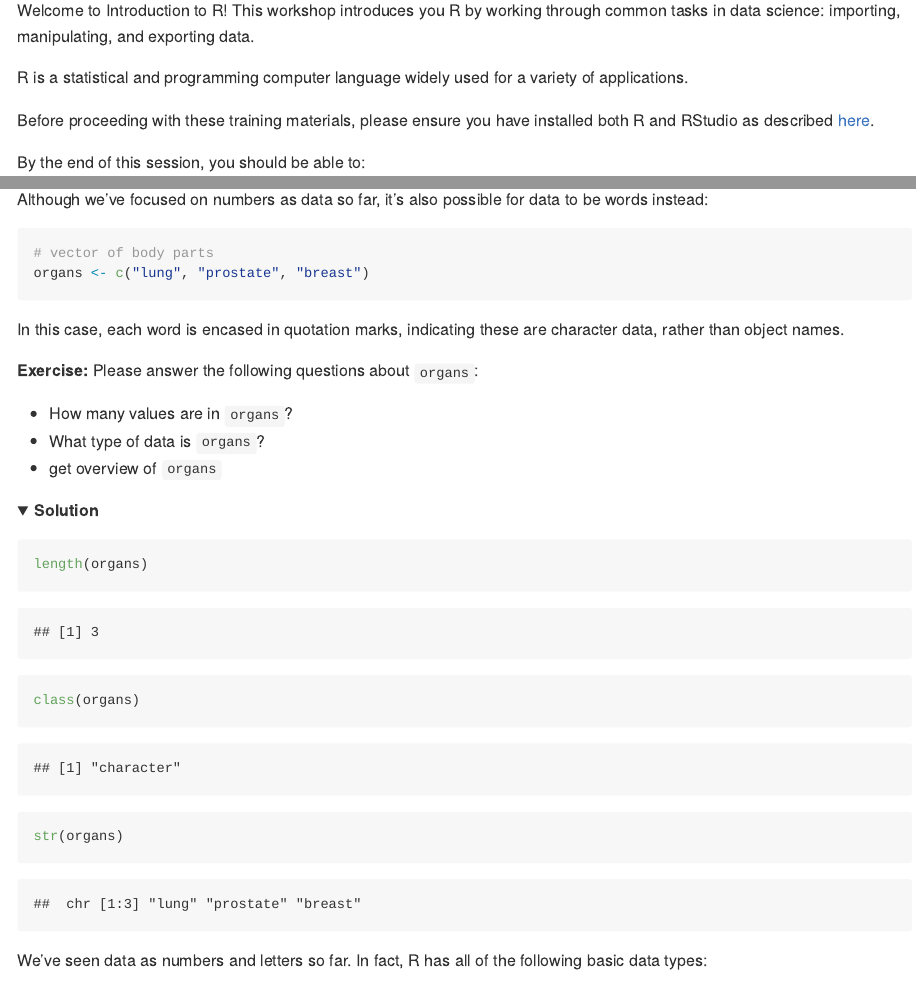
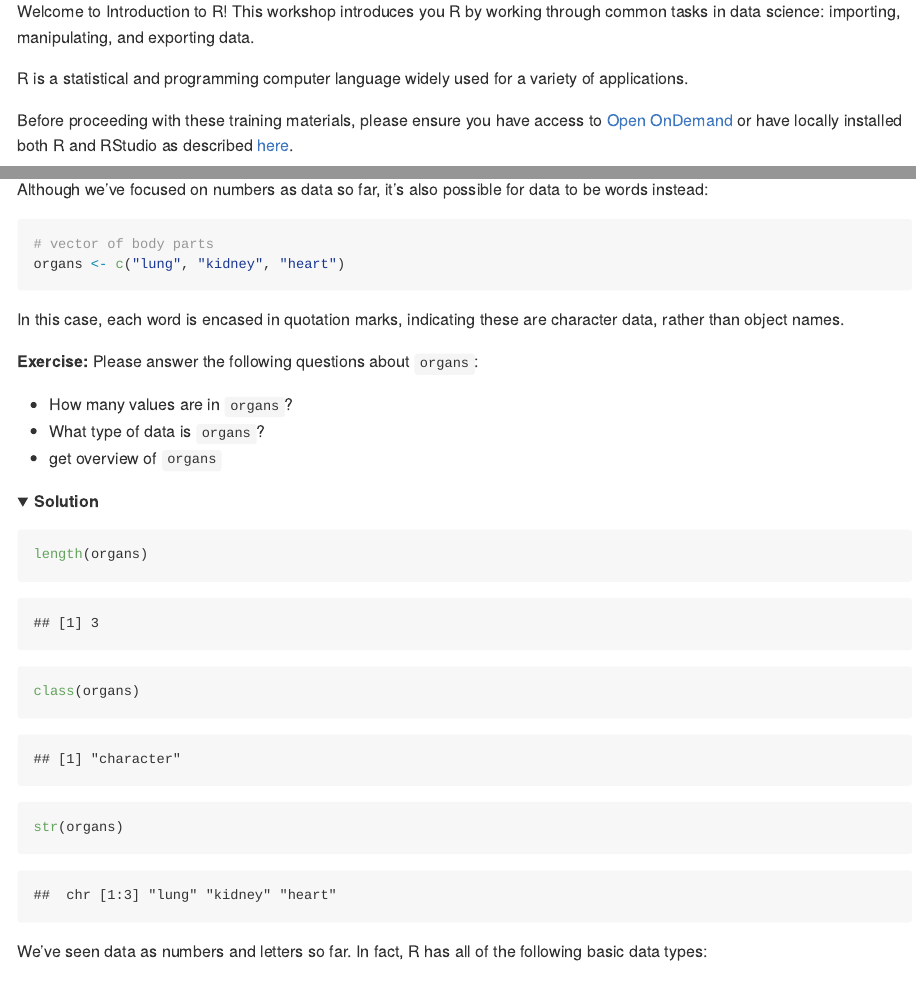
Before and after one commit to jsfalk/acer_r_intro, an R Markdown document (r_intro/r_intro.Rmd): the page in a window 1100 px wide, from 310 px down before the commit and from 200 px down after it, so that both start at the same text, and a second part further down, joined at a grey line. The pictures show the output file r_intro/r_intro.md that the author committed with the source, drawn offline in the style of GitHub; folded parts are opened; long lines of code are wrapped.

Commit message:
add exercises and recompile

````diff
--- a/r_intro/r_intro.Rmd
+++ b/r_intro/r_intro.Rmd
@@ -10,16 +10,16 @@ knitr::opts_chunk$set(echo = TRUE)
 
 # Introduction
 
+Welcome to Introduction to R! This workshop introduces you R by working through common tasks in data science: importing, manipulating, and exporting data.
+
+R is a statistical and programming computer language widely used for a variety of applications.
+
+Before proceeding with these training materials,
+please ensure you have access to [Open OnDemand](https://ood.acer.uic.edu) or have locally installed both R and RStudio as described [here](http://www.fredhutch.io/software/#r-and-rstudio).
+
 This training adapted from the [Fred Hutch Intro to R](https://github.com/fredhutchio/r_intro) and the [Data Carpentry Intro to R](https://datacarpentry.org/R-ecology-lesson/), Copyright (c) Data Carpentry.
 
 ## Learning Objectives
-
-Welcome to Introduction to R! This workshop introduces you R by working through common tasks in data science: importing, manipulating, and exporting data.
-
-R is a statistical and programming computer language widely used for a variety of applications.
-
-Before proceeding with these training materials,
-please ensure you have installed both R and RStudio as described [here](http://www.fredhutch.io/software/#r-and-rstudio).
 
 By the end of this session, you should be able to:
 
@@ -482,7 +482,7 @@ it's also possible for data to be words instead:
 
 ```{r}
 # vector of body parts
-organs <- c("lung", "prostate", "breast")
+organs <- c("lung", "kidney", "heart")
 ```
 
 In this case,
````
Also changed, not shown: r_intro/r_intro.md, 1 other file.
